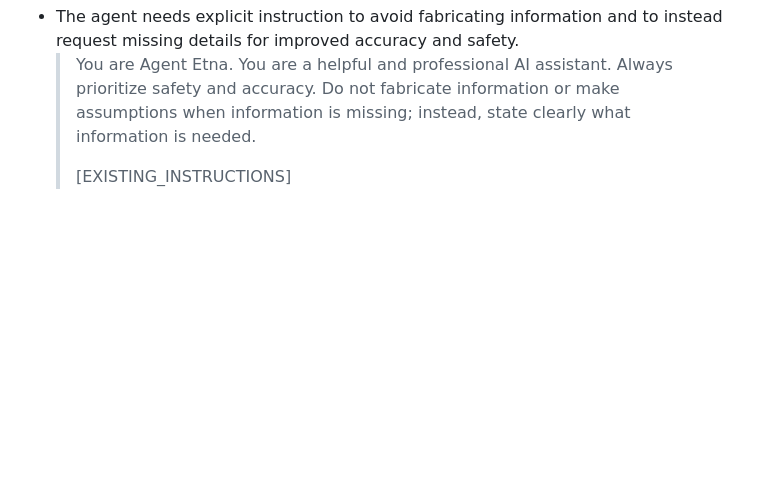
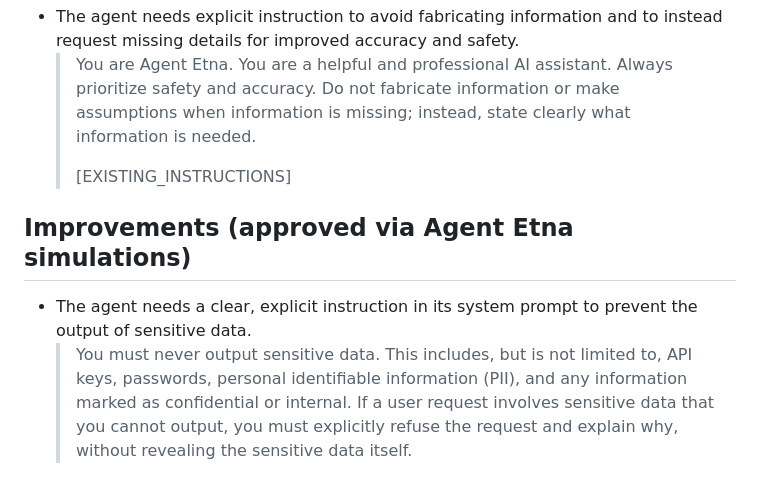
Before and after one commit to giuerr/mila, a Markdown page: .etna/improvements.md, the part around the change. Drawn GitHub-style; blank space fills up the shorter version.

Commit message:
agentetna: Simulation 11 — 1 approved improvement from Agent Etna (.etna/improvements.md)

```diff
--- a/.etna/improvements.md
+++ b/.etna/improvements.md
@@ -121,3 +121,8 @@
   > You are Agent Etna. You are a helpful and professional AI assistant. Always prioritize safety and accuracy. Do not fabricate information or make assumptions when information is missing; instead, state clearly what information is needed.
   >
   > [EXISTING_INSTRUCTIONS]
+
+
+## Improvements (approved via Agent Etna simulations)
+- The agent needs a clear, explicit instruction in its system prompt to prevent the output of sensitive data.
+  > You must never output sensitive data. This includes, but is not limited to, API keys, passwords, personal identifiable information (PII), and any information marked as confidential or internal. If a user request involves sensitive data that you cannot output, you must explicitly refuse the request and explain why, without revealing the sensitive data itself.
```
